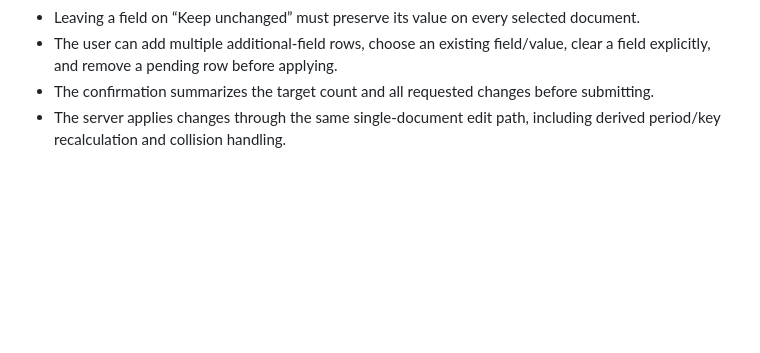
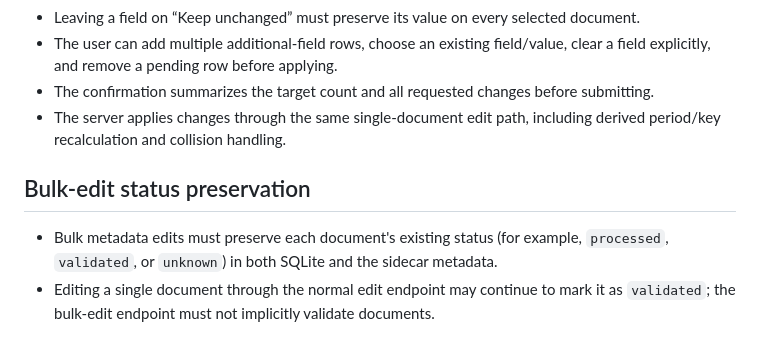
Before and after one commit to napnap75/multiarch-docker-images, a Markdown page: automatic-pdf-renamer/tests.md, the part around the change. Drawn GitHub-style; blank space fills up the shorter version.

Commit message:
docs: specify status preservation for bulk edits

```diff
--- a/automatic-pdf-renamer/tests.md
+++ b/automatic-pdf-renamer/tests.md
@@ -204,3 +204,8 @@ Until the harness is implemented, this document is a design guide rather than a
 - The user can add multiple additional-field rows, choose an existing field/value, clear a field explicitly, and remove a pending row before applying.
 - The confirmation summarizes the target count and all requested changes before submitting.
 - The server applies changes through the same single-document edit path, including derived period/key recalculation and collision handling.
+
+## Bulk-edit status preservation
+
+- Bulk metadata edits must preserve each document's existing status (for example, `processed`, `validated`, or `unknown`) in both SQLite and the sidecar metadata.
+- Editing a single document through the normal edit endpoint may continue to mark it as `validated`; the bulk-edit endpoint must not implicitly validate documents.
```
